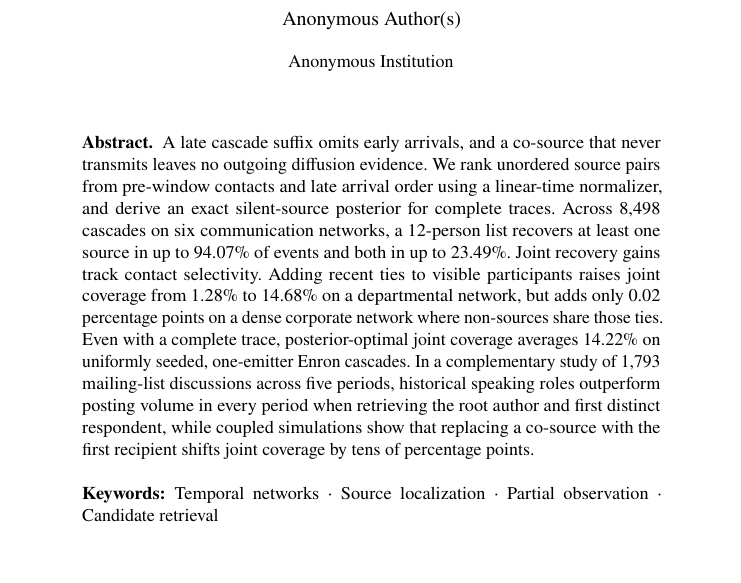
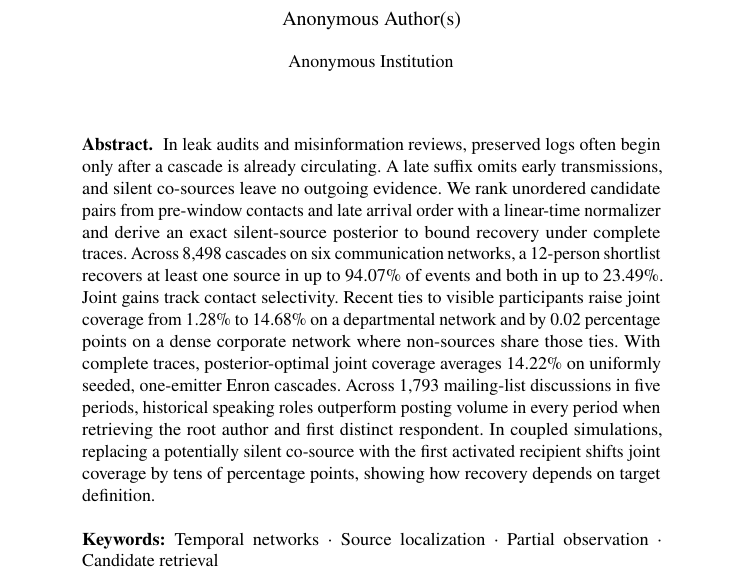
Before and after one commit to pbw1212/my_first-paper, a LaTeX thesis (paper_dasfaa/main.tex): part of page 1 of 16, cut so that both start at the same text. Compiled offline with pdfLaTeX.

Commit message:
Use the submission abstract within the 200-word limit

```diff
--- a/paper_dasfaa/main.tex
+++ b/paper_dasfaa/main.tex
@@ -31,7 +31,7 @@
 \institute{Anonymous Institution}
 \maketitle
 \begin{abstract}
-A late cascade suffix omits early arrivals, and a co-source that never transmits leaves no outgoing diffusion evidence. We rank unordered source pairs from pre-window contacts and late arrival order using a linear-time normalizer, and derive an exact silent-source posterior for complete traces. Across 8,498 cascades on six communication networks, a 12-person list recovers at least one source in up to 94.07\% of events and both in up to 23.49\%. Joint recovery gains track contact selectivity. Adding recent ties to visible participants raises joint coverage from 1.28\% to 14.68\% on a departmental network, but adds only 0.02 percentage points on a dense corporate network where non-sources share those ties. Even with a complete trace, posterior-optimal joint coverage averages 14.22\% on uniformly seeded, one-emitter Enron cascades. In a complementary study of 1,793 mailing-list discussions across five periods, historical speaking roles outperform posting volume in every period when retrieving the root author and first distinct respondent, while coupled simulations show that replacing a co-source with the first recipient shifts joint coverage by tens of percentage points.
+In leak audits and misinformation reviews, preserved logs often begin only after a cascade is already circulating. A late suffix omits early transmissions, and silent co-sources leave no outgoing evidence. We rank unordered candidate pairs from pre-window contacts and late arrival order with a linear-time normalizer and derive an exact silent-source posterior to bound recovery under complete traces. Across 8,498 cascades on six communication networks, a 12-person shortlist recovers at least one source in up to 94.07\% of events and both in up to 23.49\%. Joint gains track contact selectivity. Recent ties to visible participants raise joint coverage from 1.28\% to 14.68\% on a departmental network and by 0.02 percentage points on a dense corporate network where non-sources share those ties. With complete traces, posterior-optimal joint coverage averages 14.22\% on uniformly seeded, one-emitter Enron cascades. Across 1,793 mailing-list discussions in five periods, historical speaking roles outperform posting volume in every period when retrieving the root author and first distinct respondent. In coupled simulations, replacing a potentially silent co-source with the first activated recipient shifts joint coverage by tens of percentage points, showing how recovery depends on target definition.
 \keywords{Temporal networks \and Source localization \and Partial observation \and \mbox{Candidate retrieval}}
 \end{abstract}
 
```
Also changed, not shown: paper_dasfaa/main.pdf, 1 other file.
